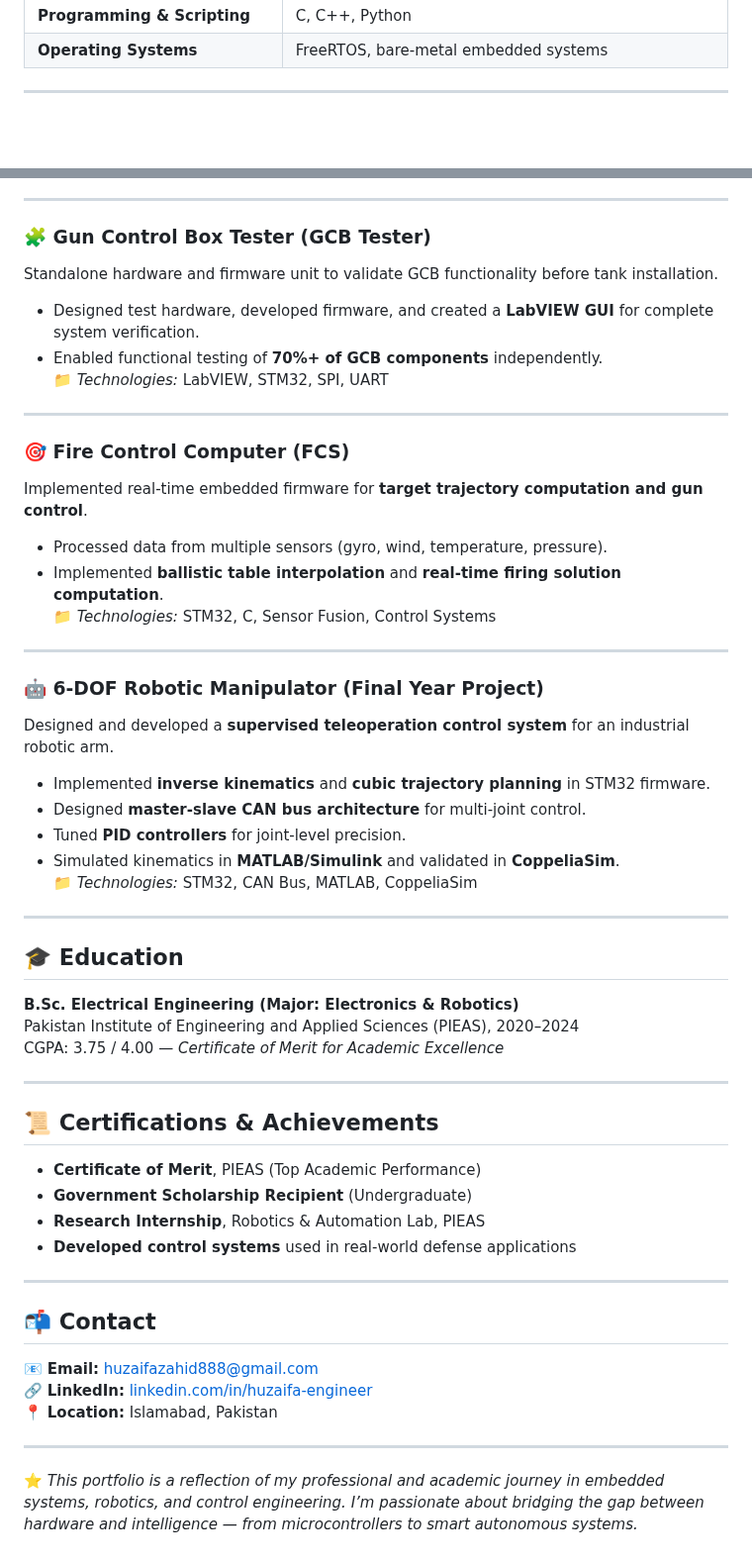
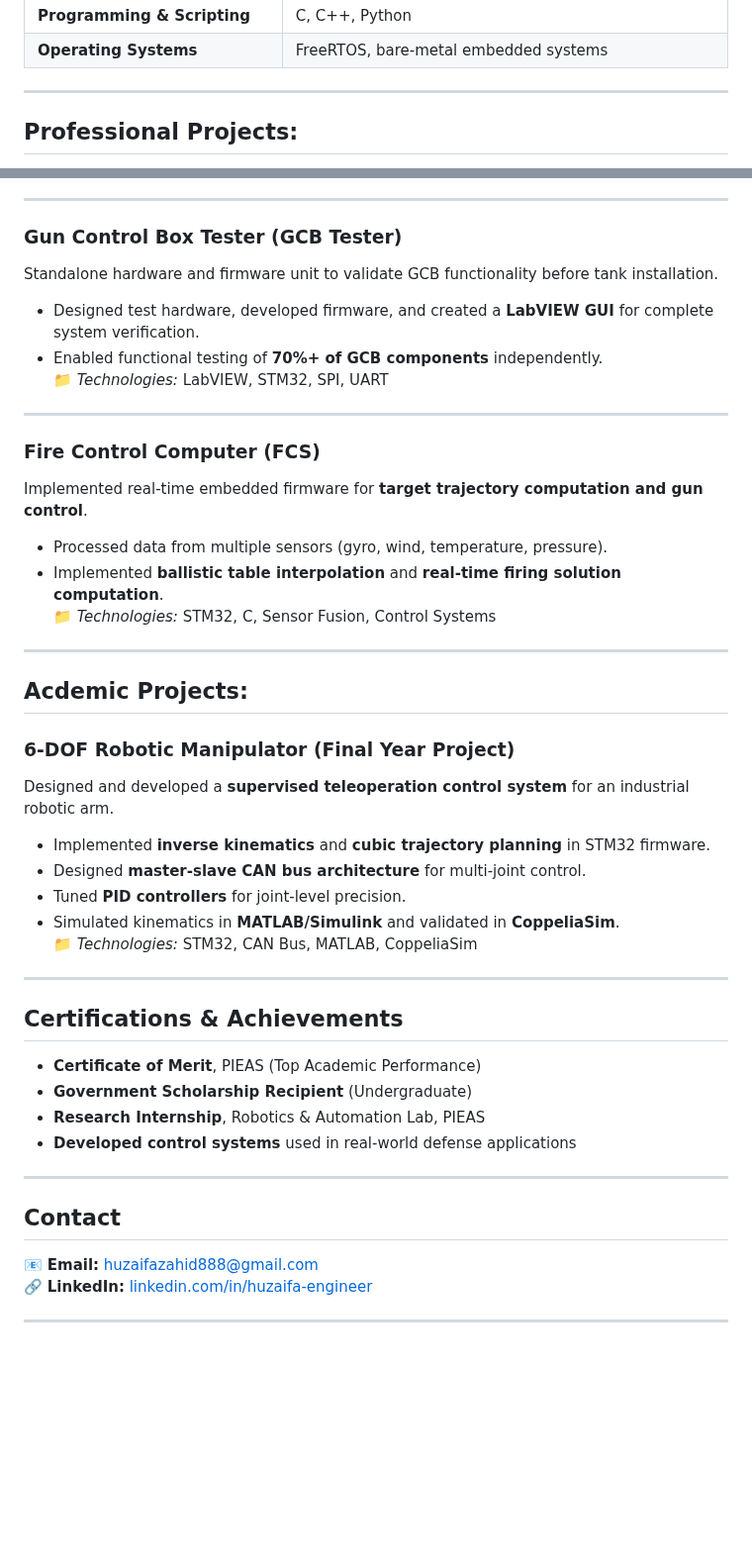
Before and after one commit to huzaifazahid888/huzaifazahid888.github.io, a Markdown page: README.md, 2 parts joined by grey strips. Shown at 99% size. Drawn GitHub-style; blank space fills up the shorter version.

```diff
--- a/README.md
+++ b/README.md
@@ -32,4 +29,5 @@ My passion lies in the intersection of **embedded control**, **robotics**, and *
 | **Operating Systems** | FreeRTOS, bare-metal embedded systems |
 
 ---
+## Professional Projects:
 
@@ -72,7 +42,7 @@ Developed a **real-time embedded control system** for a main battle tank to cont
 
 ---
 
-### 🧩 Gun Control Box Tester (GCB Tester)
+###  Gun Control Box Tester (GCB Tester)
 Standalone hardware and firmware unit to validate GCB functionality before tank installation.
 - Designed test hardware, developed firmware, and created a **LabVIEW GUI** for complete system verification.
 - Enabled functional testing of **70%+ of GCB components** independently.
@@ -80,32 +50,24 @@ Standalone hardware and firmware unit to validate GCB functionality before tank
 
 ---
 
-### 🎯 Fire Control Computer (FCS)
+###  Fire Control Computer (FCS)
 Implemented real-time embedded firmware for **target trajectory computation and gun control**.
 - Processed data from multiple sensors (gyro, wind, temperature, pressure).
 - Implemented **ballistic table interpolation** and **real-time firing solution computation**.
 📁 *Technologies:* STM32, C, Sensor Fusion, Control Systems
 
 ---
-
-### 🤖 6-DOF Robotic Manipulator (Final Year Project)
+## Acdemic Projects:
+###  6-DOF Robotic Manipulator (Final Year Project)
 Designed and developed a **supervised teleoperation control system** for an industrial robotic arm.
 - Implemented **inverse kinematics** and **cubic trajectory planning** in STM32 firmware.
 - Designed **master-slave CAN bus architecture** for multi-joint control.
 - Tuned **PID controllers** for joint-level precision.
 - Simulated kinematics in **MATLAB/Simulink** and validated in **CoppeliaSim**.
 📁 *Technologies:* STM32, CAN Bus, MATLAB, CoppeliaSim
-
 ---
 
-## 🎓 Education
-**B.Sc. Electrical Engineering (Major: Electronics & Robotics)**
-Pakistan Institute of Engineering and Applied Sciences (PIEAS), 2020–2024
-CGPA: 3.75 / 4.00 — *Certificate of Merit for Academic Excellence*
-
----
-
-## 📜 Certifications & Achievements
+##  Certifications & Achievements
 - **Certificate of Merit**, PIEAS (Top Academic Performance)
 - **Government Scholarship Recipient** (Undergraduate)
 - **Research Internship**, Robotics & Automation Lab, PIEAS
@@ -113,11 +75,8 @@ CGPA: 3.75 / 4.00 — *Certificate of Merit for Academic Excellence*
 
 ---
 
-## 📬 Contact
+##  Contact
 📧 **Email:** [huzaifazahid888@gmail.com](mailto:huzaifazahid888@gmail.com)
 🔗 **LinkedIn:** [linkedin.com/in/huzaifa-engineer](https://linkedin.com/in/huzaifa-engineer)
-📍 **Location:** Islamabad, Pakistan
 
 ---
-
-⭐ *This portfolio is a reflection of my professional and academic journey in embedded systems, robotics, and control engineering. I’m passionate about bridging the gap between hardware and intelligence — from microcontrollers to smart autonomous systems.*
```
Also changed, not shown: other parts of README.md (+3 -34 lines).
